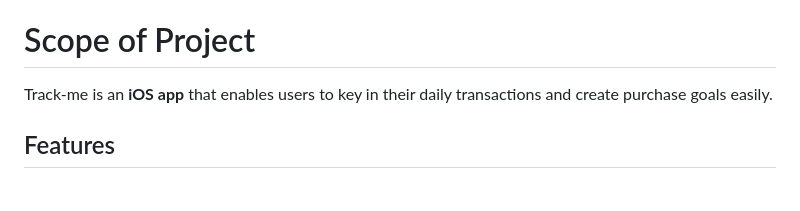
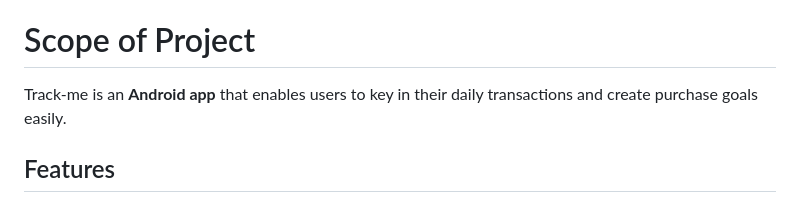
Before and after one commit to frrrrry/orbital-ashfry, a Markdown page: README.md, the part around the change. GitHub-like rendering.

```diff
--- a/README.md
+++ b/README.md
@@ -32,7 +32,7 @@ We hope to make a mobile app for people to keep track of their expenditures for
 
 # Scope of Project
 
-Track-me is an **iOS app** that enables users to key in their daily transactions and create purchase goals easily.
+Track-me is an **Android app** that enables users to key in their daily transactions and create purchase goals easily.
 
 ## Features
 
```
